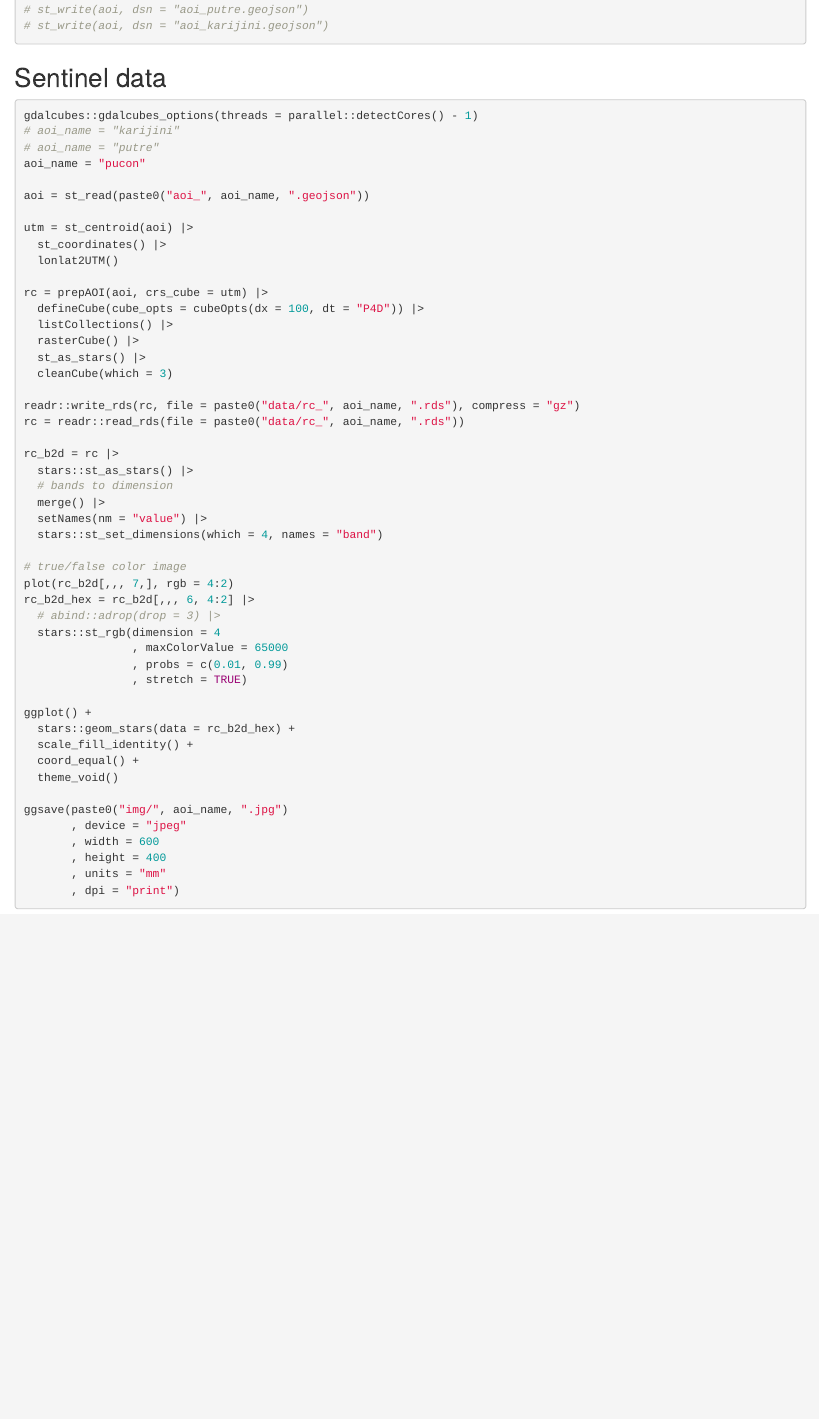
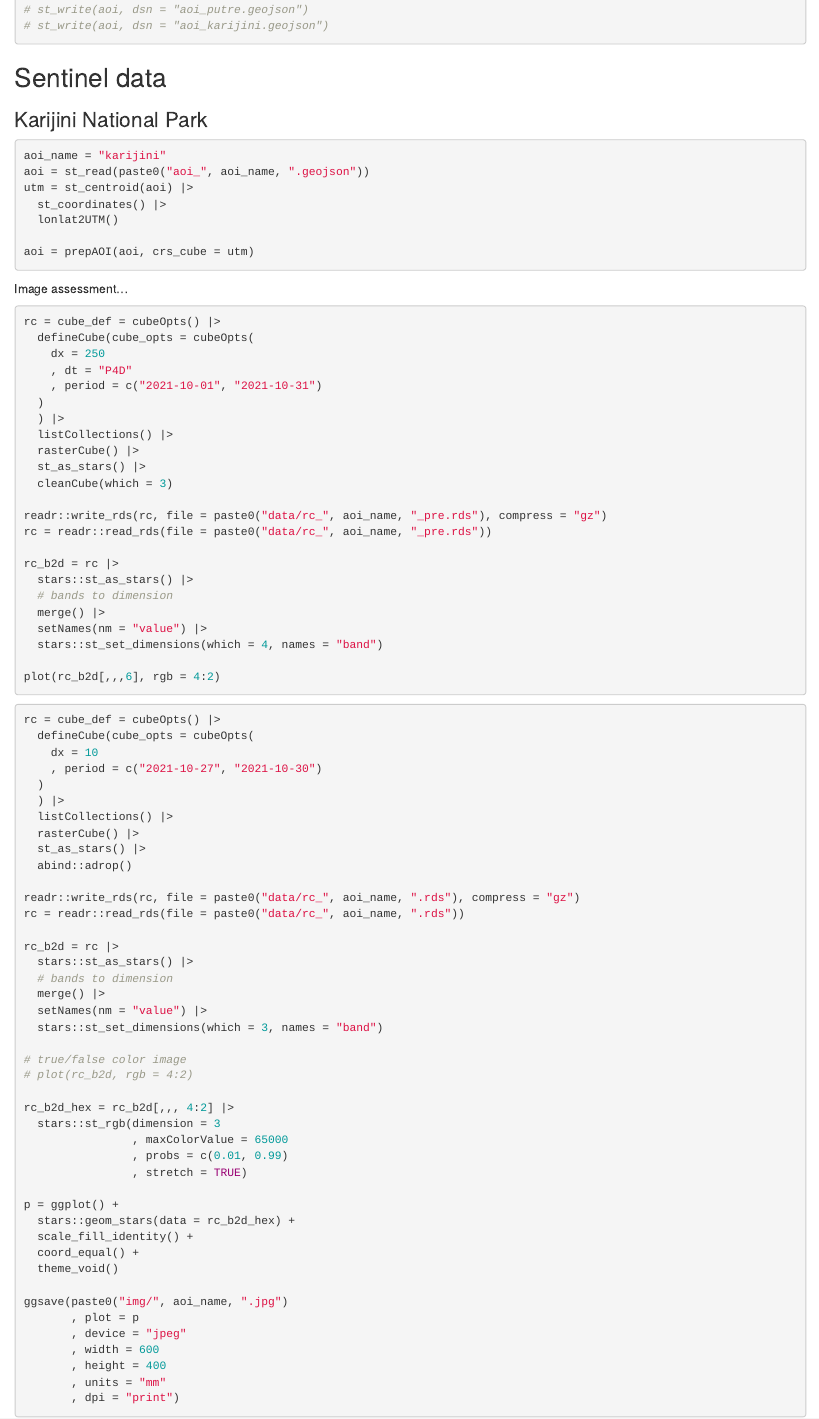
Before and after one commit to hewag1975/aRt, an R Markdown document (R/satellite_image_sentinel.Rmd): the page in a window 1100 px wide, from 230 px down. Rendered offline with R 4.5, knitr and Pandoc, with nearby package versions; some code elsewhere in the file could not run offline.

Commit message:
updates to Karijini

````diff
--- a/R/satellite_image_sentinel.Rmd
+++ b/R/satellite_image_sentinel.Rmd
@@ -38,6 +40,88 @@ aoi = mapedit::editMap()
 
 ## Sentinel data
 
-```{r, eval = FALSE}
-gdalcubes::gdalcubes_options(threads = parallel::detectCores() - 1)
-# aoi_name = "karijini"
+### Karijini National Park
+
+```{r karijini_aoi, eval = FALSE}
+aoi_name = "karijini"
+aoi = st_read(paste0("aoi_", aoi_name, ".geojson"))
+utm = st_centroid(aoi) |>
+  st_coordinates() |>
+  lonlat2UTM()
+
+aoi = prepAOI(aoi, crs_cube = utm)
+```
+
+Image assessment...
+
+```{r karijini_pre, eval = FALSE}
+rc = cube_def = cubeOpts() |>
+  defineCube(cube_opts = cubeOpts(
+    dx = 250
+    , dt = "P4D"
+    , period = c("2021-10-01", "2021-10-31")
+  )
+  ) |>
+  listCollections() |>
+  rasterCube() |>
+  st_as_stars() |>
+  cleanCube(which = 3)
+
+readr::write_rds(rc, file = paste0("data/rc_", aoi_name, "_pre.rds"), compress = "gz")
+rc = readr::read_rds(file = paste0("data/rc_", aoi_name, "_pre.rds"))
+
+rc_b2d = rc |>
+  stars::st_as_stars() |>
+  # bands to dimension
+  merge() |>
+  setNames(nm = "value") |>
+  stars::st_set_dimensions(which = 4, names = "band")
+
+plot(rc_b2d[,,,6], rgb = 4:2)
+```
+
+
+```{r karijini, eval = FALSE}
+rc = cube_def = cubeOpts() |>
+  defineCube(cube_opts = cubeOpts(
+    dx = 10
+    , period = c("2021-10-27", "2021-10-30")
+  )
+  ) |>
+  listCollections() |>
+  rasterCube() |>
+  st_as_stars() |>
+  abind::adrop()
+
+readr::write_rds(rc, file = paste0("data/rc_", aoi_name, ".rds"), compress = "gz")
+rc = readr::read_rds(file = paste0("data/rc_", aoi_name, ".rds"))
+
+rc_b2d = rc |>
+  stars::st_as_stars() |>
+  # bands to dimension
+  merge() |>
+  setNames(nm = "value") |>
+  stars::st_set_dimensions(which = 3, names = "band")
+
+# true/false color image
+# plot(rc_b2d, rgb = 4:2)
+
+rc_b2d_hex = rc_b2d[,,, 4:2] |>
+  stars::st_rgb(dimension = 3
+                , maxColorValue = 65000
+                , probs = c(0.01, 0.99)
+                , stretch = TRUE)
+
+p = ggplot() +
+  stars::geom_stars(data = rc_b2d_hex) +
+  scale_fill_identity() +
+  coord_equal() +
+  theme_void()
+
+ggsave(paste0("img/", aoi_name, ".jpg")
+       , plot = p
+       , device = "jpeg"
+       , width = 600
+       , height = 400
+       , units = "mm"
+       , dpi = "print")
@@ -44,5 +132,5 @@ gdalcubes::gdalcubes_options(threads = parallel::detectCores() - 1)
 # aoi_name = "putre"
-aoi_name = "pucon"
+# aoi_name = "pucon"
 
 aoi = st_read(paste0("aoi_", aoi_name, ".geojson"))
 
@@ -51,4 +139,3 @@ utm = st_centroid(aoi) |>
   lonlat2UTM()
 
 rc = prepAOI(aoi, crs_cube = utm) |>
-  defineCube(cube_opts = cubeOpts(dx = 100, dt = "P4D")) |>
@@ -55,7 +149,6 @@ rc = prepAOI(aoi, crs_cube = utm) |>
   listCollections() |>
   rasterCube() |>
-  st_as_stars() |>
-  cleanCube(which = 3)
+  st_as_stars()
 
 readr::write_rds(rc, file = paste0("data/rc_", aoi_name, ".rds"), compress = "gz")
 rc = readr::read_rds(file = paste0("data/rc_", aoi_name, ".rds"))
@@ -68,5 +161,3 @@ rc_b2d = rc |>
   stars::st_set_dimensions(which = 4, names = "band")
 
 # true/false color image
-plot(rc_b2d[,,, 7,], rgb = 4:2)
-rc_b2d_hex = rc_b2d[,,, 6, 4:2] |>
````
Also changed, not shown: R/satellite_image_sentinel.Rmd (16 more changed lines), 1 other file.
